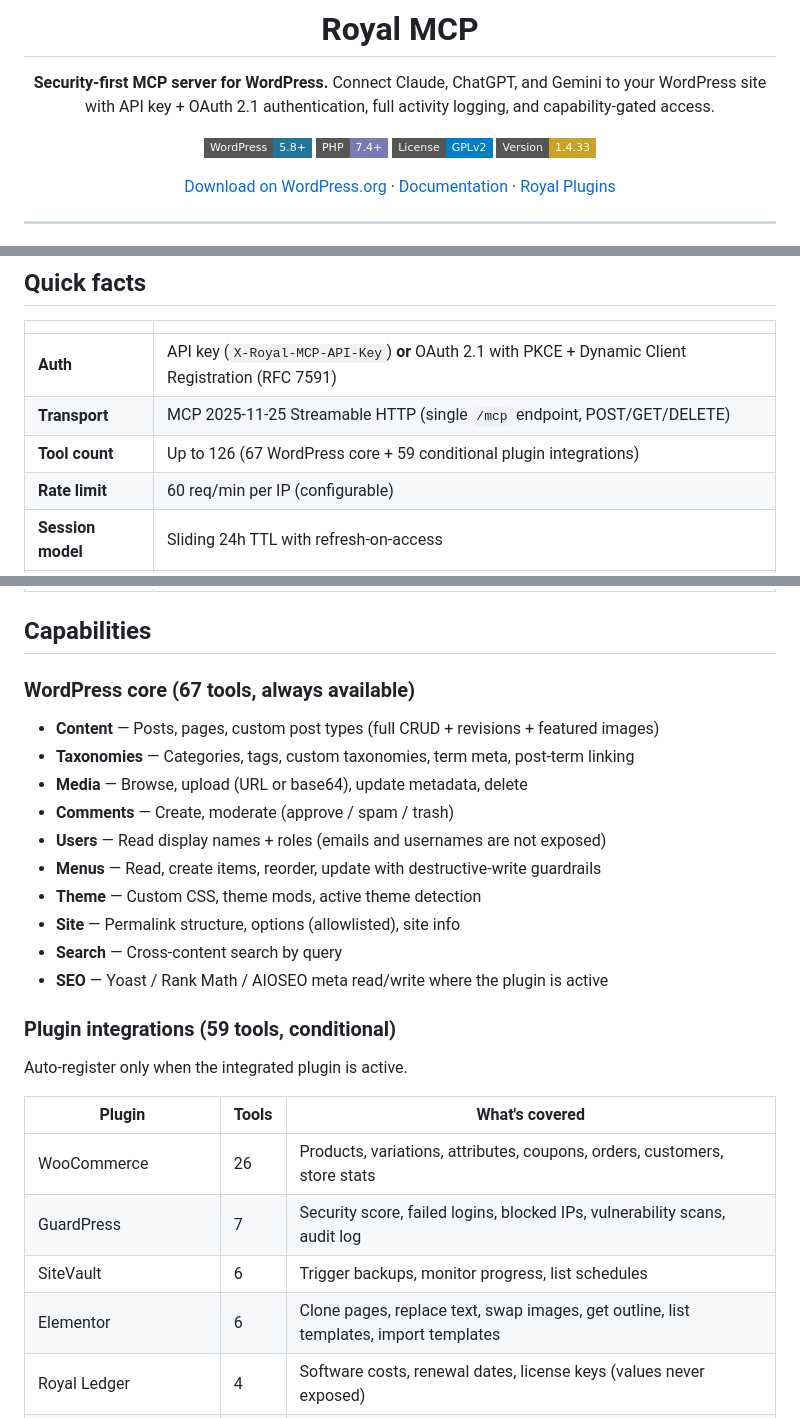
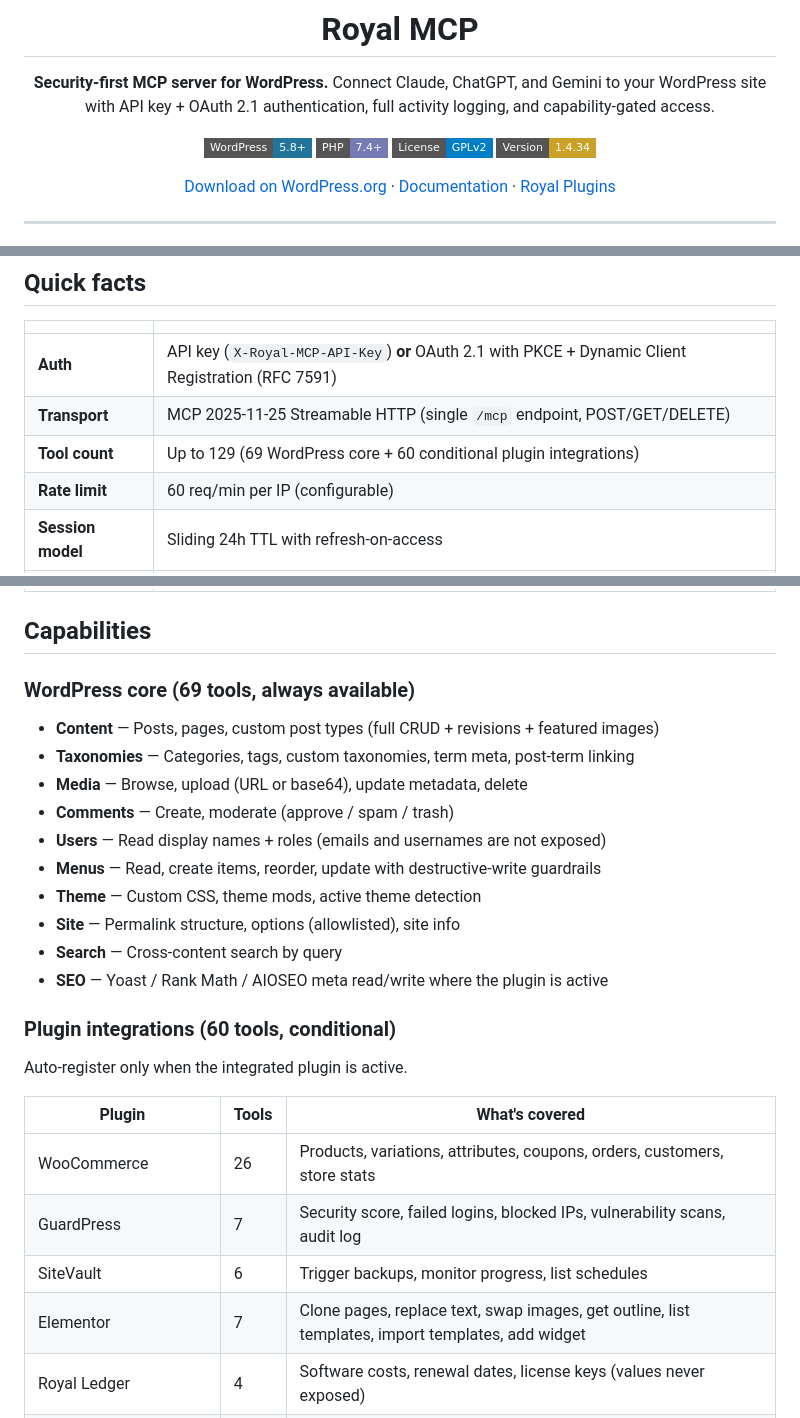
Before and after one commit to royalplugins/royal-mcp, a Markdown page: README.md, 3 parts joined by grey strips. Drawn GitHub-style; badges without logos.

Commit message:
README: bump version badge to 1.4.34 (#53)

```diff
--- a/README.md
+++ b/README.md
@@ -7,7 +7,7 @@
 [![WordPress](https://img.shields.io/badge/WordPress-5.8+-21759B?style=flat-square&logo=wordpress)](https://wordpress.org/plugins/royal-mcp/)
 [![PHP](https://img.shields.io/badge/PHP-7.4+-777BB4?style=flat-square&logo=php)](https://www.php.net/)
 [![License](https://img.shields.io/badge/License-GPLv2-blue?style=flat-square)](https://www.gnu.org/licenses/gpl-2.0.html)
-[![Version](https://img.shields.io/badge/Version-1.4.33-C9A227?style=flat-square)](https://wordpress.org/plugins/royal-mcp/)
+[![Version](https://img.shields.io/badge/Version-1.4.34-C9A227?style=flat-square)](https://wordpress.org/plugins/royal-mcp/)
 
 [Download on WordPress.org](https://wordpress.org/plugins/royal-mcp/) · [Documentation](https://royalplugins.com/support/royal-mcp/) · [Royal Plugins](https://royalplugins.com)
 
@@ -23,7 +23,7 @@ A WordPress plugin that exposes your site as a [Model Context Protocol](https://
 |---|---|
 | **Auth** | API key (`X-Royal-MCP-API-Key`) **or** OAuth 2.1 with PKCE + Dynamic Client Registration (RFC 7591) |
 | **Transport** | MCP 2025-11-25 Streamable HTTP (single `/mcp` endpoint, POST/GET/DELETE) |
-| **Tool count** | Up to 126 (67 WordPress core + 59 conditional plugin integrations) |
+| **Tool count** | Up to 129 (69 WordPress core + 60 conditional plugin integrations) |
 | **Rate limit** | 60 req/min per IP (configurable) |
 | **Session model** | Sliding 24h TTL with refresh-on-access |
 | **Activity log** | Every tool call logged (tool name + arg keys; argument values are never recorded) |
@@ -33,7 +33,7 @@ A WordPress plugin that exposes your site as a [Model Context Protocol](https://
 
 ## Capabilities
 
-### WordPress core (67 tools, always available)
+### WordPress core (69 tools, always available)
 
 - **Content** — Posts, pages, custom post types (full CRUD + revisions + featured images)
 - **Taxonomies** — Categories, tags, custom taxonomies, term meta, post-term linking
@@ -46,7 +46,7 @@ A WordPress plugin that exposes your site as a [Model Context Protocol](https://
 - **Search** — Cross-content search by query
 - **SEO** — Yoast / Rank Math / AIOSEO meta read/write where the plugin is active
 
-### Plugin integrations (59 tools, conditional)
+### Plugin integrations (60 tools, conditional)
 
 Auto-register only when the integrated plugin is active.
 
@@ -55,7 +55,7 @@ Auto-register only when the integrated plugin is active.
 | WooCommerce | 26 | Products, variations, attributes, coupons, orders, customers, store stats |
 | GuardPress | 7 | Security score, failed logins, blocked IPs, vulnerability scans, audit log |
 | SiteVault | 6 | Trigger backups, monitor progress, list schedules |
-| Elementor | 6 | Clone pages, replace text, swap images, get outline, list templates, import templates |
+| Elementor | 7 | Clone pages, replace text, swap images, get outline, list templates, import templates, add widget |
 | Royal Ledger | 4 | Software costs, renewal dates, license keys (values never exposed) |
 | **Advanced Custom Fields** (new in 1.4.24) | **4** | **Read/write ACF fields with each field's Return Format respected (hydrated post objects, parsed repeater rows, image arrays); enumerate field groups for AI-driven discovery** |
 | Royal Links | 3 | Branded short links, click stats |
```
